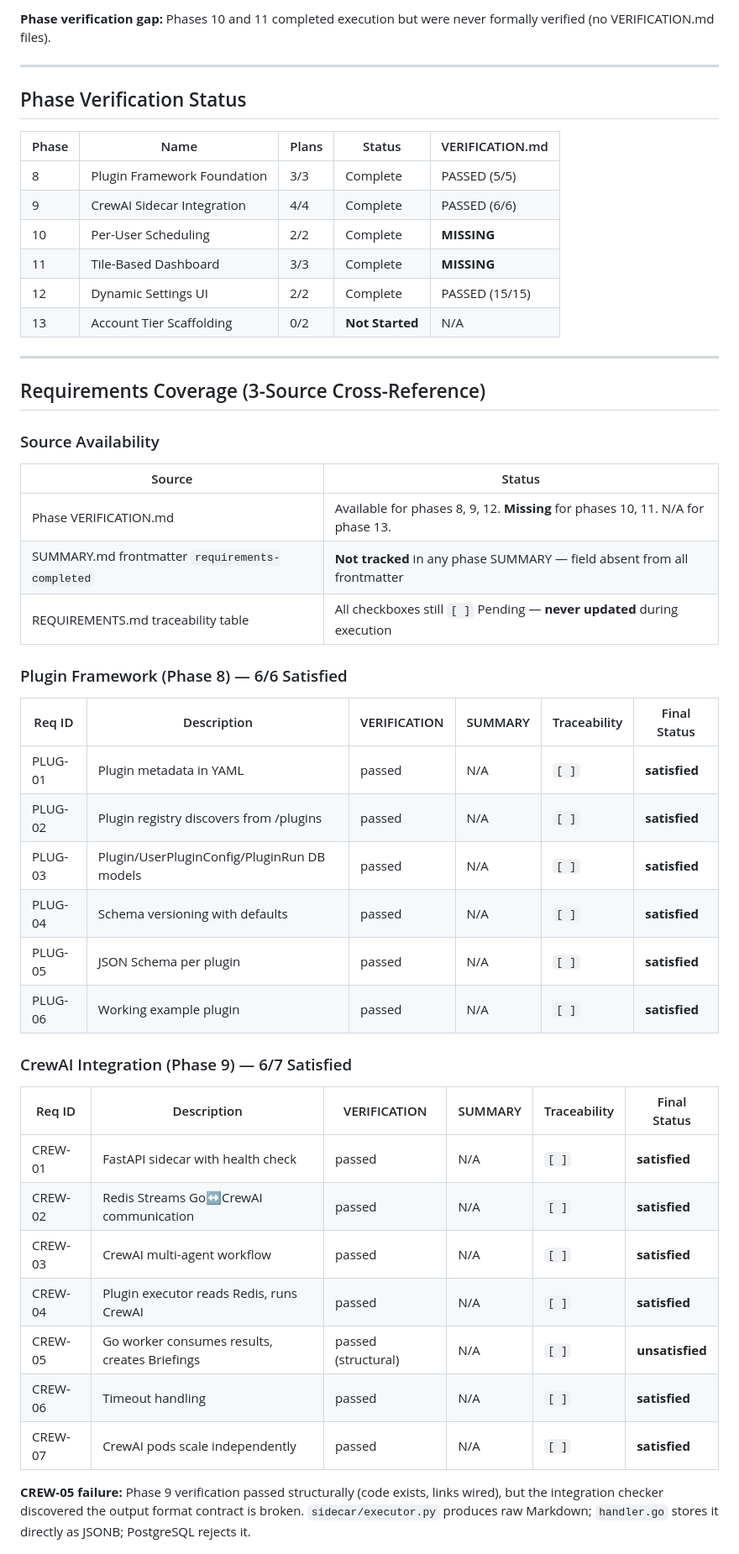
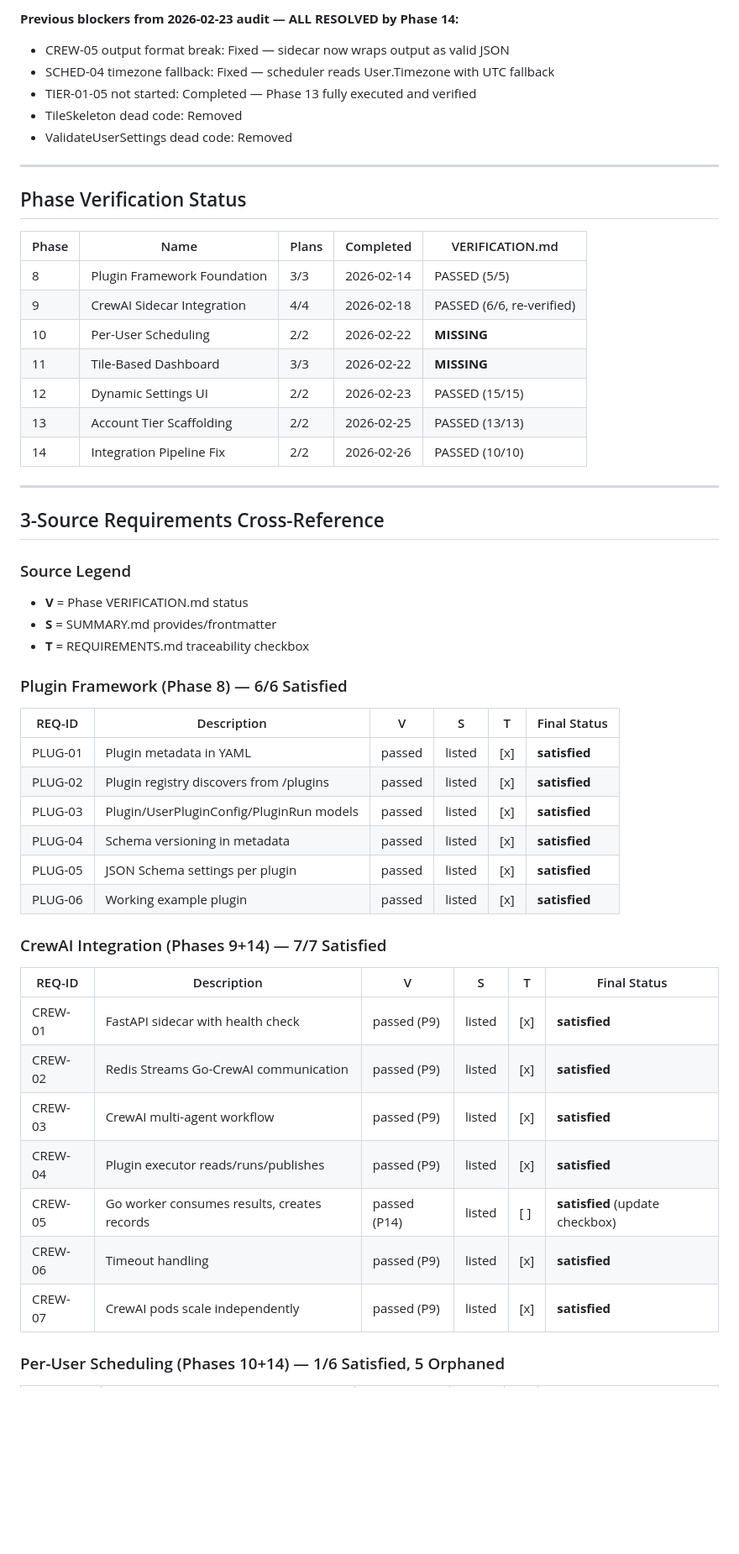
Before and after one commit to jimdaga/first-sip, a Markdown page: .planning/v1.1-MILESTONE-AUDIT.md, the part around one of its changes. Shown at 84% size. GitHub-like rendering; blank space fills up the shorter version.

```diff
--- a/.planning/v1.1-MILESTONE-AUDIT.md
+++ b/.planning/v1.1-MILESTONE-AUDIT.md
@@ -183,53 +126,56 @@ The v1.1 Plugin Architecture milestone is **not complete**. Of 36 requirements a
 
-**Phase verification gap:** Phases 10 and 11 completed execution but were never formally verified (no VERIFICATION.md files).
+**Previous blockers from 2026-02-23 audit — ALL RESOLVED by Phase 14:**
+- CREW-05 output format break: Fixed — sidecar now wraps output as valid JSON
+- SCHED-04 timezone fallback: Fixed — scheduler reads User.Timezone with UTC fallback
+- TIER-01-05 not started: Completed — Phase 13 fully executed and verified
+- TileSkeleton dead code: Removed
+- ValidateUserSettings dead code: Removed
 
 ---
 
 ## Phase Verification Status
 
-| Phase | Name | Plans | Status | VERIFICATION.md |
-|-------|------|-------|--------|-----------------|
-| 8 | Plugin Framework Foundation | 3/3 | Complete | PASSED (5/5) |
-| 9 | CrewAI Sidecar Integration | 4/4 | Complete | PASSED (6/6) |
-| 10 | Per-User Scheduling | 2/2 | Complete | **MISSING** |
-| 11 | Tile-Based Dashboard | 3/3 | Complete | **MISSING** |
-| 12 | Dynamic Settings UI | 2/2 | Complete | PASSED (15/15) |
-| 13 | Account Tier Scaffolding | 0/2 | **Not Started** | N/A |
+| Phase | Name | Plans | Completed | VERIFICATION.md |
+|-------|------|-------|-----------|-----------------|
+| 8 | Plugin Framework Foundation | 3/3 | 2026-02-14 | PASSED (5/5) |
+| 9 | CrewAI Sidecar Integration | 4/4 | 2026-02-18 | PASSED (6/6, re-verified) |
+| 10 | Per-User Scheduling | 2/2 | 2026-02-22 | **MISSING** |
+| 11 | Tile-Based Dashboard | 3/3 | 2026-02-22 | **MISSING** |
+| 12 | Dynamic Settings UI | 2/2 | 2026-02-23 | PASSED (15/15) |
+| 13 | Account Tier Scaffolding | 2/2 | 2026-02-25 | PASSED (13/13) |
+| 14 | Integration Pipeline Fix | 2/2 | 2026-02-26 | PASSED (10/10) |
 
 ---
 
-## Requirements Coverage (3-Source Cross-Reference)
+## 3-Source Requirements Cross-Reference
 
-### Source Availability
-
-| Source | Status |
-|--------|--------|
-| Phase VERIFICATION.md | Available for phases 8, 9, 12. **Missing** for phases 10, 11. N/A for phase 13. |
-| SUMMARY.md frontmatter `requirements-completed` | **Not tracked** in any phase SUMMARY — field absent from all frontmatter |
-| REQUIREMENTS.md traceability table | All checkboxes still `[ ]` Pending — **never updated** during execution |
+### Source Legend
+- **V** = Phase VERIFICATION.md status
+- **S** = SUMMARY.md provides/frontmatter
+- **T** = REQUIREMENTS.md traceability checkbox
 
 ### Plugin Framework (Phase 8) — 6/6 Satisfied
 
-| Req ID | Description | VERIFICATION | SUMMARY | Traceability | Final Status |
-|--------|-------------|-------------|---------|-------------|--------------|
-| PLUG-01 | Plugin metadata in YAML | passed | N/A | `[ ]` | **satisfied** |
-| PLUG-02 | Plugin registry discovers from /plugins | passed | N/A | `[ ]` | **satisfied** |
-| PLUG-03 | Plugin/UserPluginConfig/PluginRun DB models | passed | N/A | `[ ]` | **satisfied** |
-| PLUG-04 | Schema versioning with defaults | passed | N/A | `[ ]` | **satisfied** |
-| PLUG-05 | JSON Schema per plugin | passed | N/A | `[ ]` | **satisfied** |
-| PLUG-06 | Working example plugin | passed | N/A | `[ ]` | **satisfied** |
+| REQ-ID | Description | V | S | T | Final Status |
+|--------|-------------|---|---|---|--------------|
+| PLUG-01 | Plugin metadata in YAML | passed | listed | [x] | **satisfied** |
+| PLUG-02 | Plugin registry discovers from /plugins | passed | listed | [x] | **satisfied** |
+| PLUG-03 | Plugin/UserPluginConfig/PluginRun models | passed | listed | [x] | **satisfied** |
+| PLUG-04 | Schema versioning in metadata | passed | listed | [x] | **satisfied** |
+| PLUG-05 | JSON Schema settings per plugin | passed | listed | [x] | **satisfied** |
+| PLUG-06 | Working example plugin | passed | listed | [x] | **satisfied** |
 
-### CrewAI Integration (Phase 9) — 6/7 Satisfied
+### CrewAI Integration (Phases 9+14) — 7/7 Satisfied
 
-| Req ID | Description | VERIFICATION | SUMMARY | Traceability | Final Status |
-|--------|-------------|-------------|---------|-------------|--------------|
-| CREW-01 | FastAPI sidecar with health check | passed | N/A | `[ ]` | **satisfied** |
-| CREW-02 | Redis Streams Go↔CrewAI communication | passed | N/A | `[ ]` | **satisfied** |
-| CREW-03 | CrewAI multi-agent workflow | passed | N/A | `[ ]` | **satisfied** |
-| CREW-04 | Plugin executor reads Redis, runs CrewAI | passed | N/A | `[ ]` | **satisfied** |
-| CREW-05 | Go worker consumes results, creates Briefings | passed (structural) | N/A | `[ ]` | **unsatisfied** |
-| CREW-06 | Timeout handling | passed | N/A | `[ ]` | **satisfied** |
-| CREW-07 | CrewAI pods scale independently | passed | N/A | `[ ]` | **satisfied** |
+| REQ-ID | Description | V | S | T | Final Status |
+|--------|-------------|---|---|---|--------------|
+| CREW-01 | FastAPI sidecar with health check | passed (P9) | listed | [x] | **satisfied** |
+| CREW-02 | Redis Streams Go-CrewAI communication | passed (P9) | listed | [x] | **satisfied** |
+| CREW-03 | CrewAI multi-agent workflow | passed (P9) | listed | [x] | **satisfied** |
+| CREW-04 | Plugin executor reads/runs/publishes | passed (P9) | listed | [x] | **satisfied** |
+| CREW-05 | Go worker consumes results, creates records | passed (P14) | listed | [ ] | **satisfied** (update checkbox) |
+| CREW-06 | Timeout handling | passed (P9) | listed | [x] | **satisfied** |
+| CREW-07 | CrewAI pods scale independently | passed (P9) | listed | [x] | **satisfied** |
 
-**CREW-05 failure:** Phase 9 verification passed structurally (code exists, links wired), but the integration checker discovered the output format contract is broken. `sidecar/executor.py` produces raw Markdown; `handler.go` stores it directly as JSONB; PostgreSQL rejects it.
+### Per-User Scheduling (Phases 10+14) — 1/6 Satisfied, 5 Orphaned
 
```
Also changed, not shown: other parts of .planning/v1.1-MILESTONE-AUDIT.md (+140 -219 lines).
